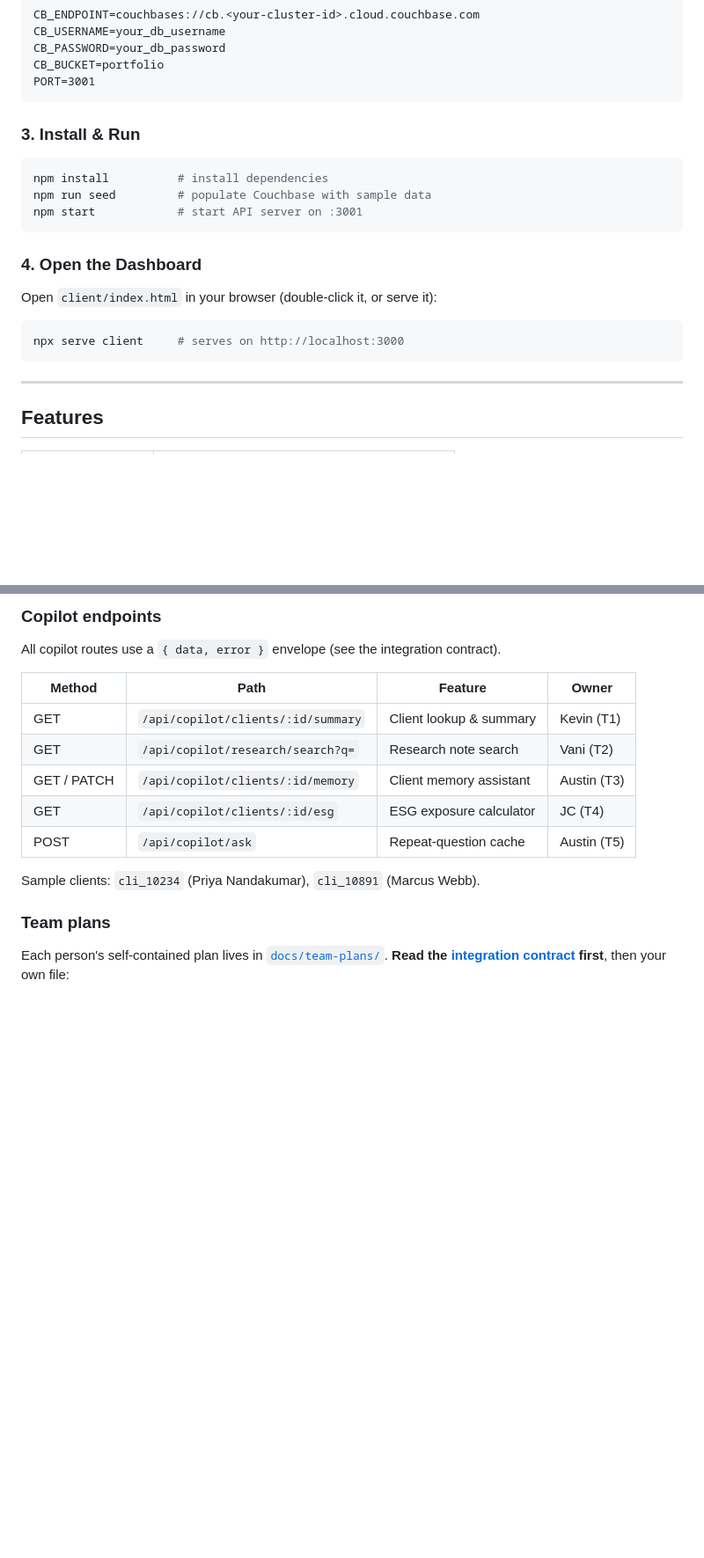
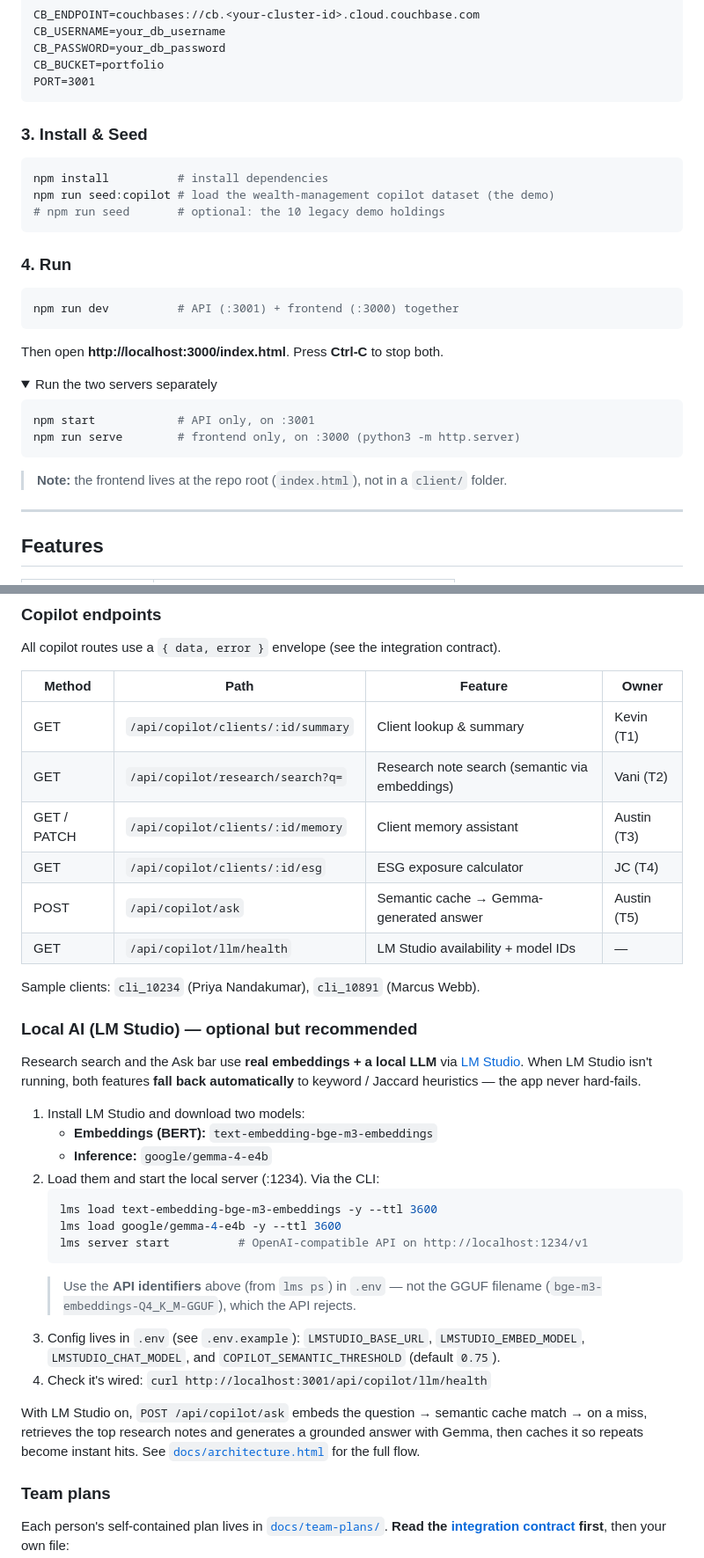
Before and after one commit to couchbaselabs/FinancialCopilot, a Markdown page: README.md, 2 parts joined by grey strips. Shown at 88% size. Drawn GitHub-style; folded sections open; blank space fills up the shorter version.

Commit message:
README: fix run instructions (npm run dev) + add LM Studio setup
- Replace stale `npx serve client` / client/index.html with `npm run dev`
  (API + frontend together) and note the frontend is at repo root.
- Seed step now points at `npm run seed:copilot` (the demo dataset).
- Add "Local AI (LM Studio)" section: model IDs, lms load, .env config,
  health check, and the ask flow; note GGUF filename vs API identifier.
- Endpoint table: mark research search as semantic and ask as Gemma-backed;
  add /api/copilot/llm/health.

Co-Authored-By: Claude Opus 4.8 (1M context) <noreply@anthropic.com>

````diff
--- a/README.md
+++ b/README.md
@@ -38,20 +38,31 @@ CB_BUCKET=portfolio
 PORT=3001
 ```
 
-### 3. Install & Run
+### 3. Install & Seed
 
 ```bash
 npm install          # install dependencies
-npm run seed         # populate Couchbase with sample data
-npm start            # start API server on :3001
+npm run seed:copilot # load the wealth-management copilot dataset (the demo)
+# npm run seed       # optional: the 10 legacy demo holdings
 ```
 
-### 4. Open the Dashboard
+### 4. Run
 
-Open `client/index.html` in your browser (double-click it, or serve it):
 ```bash
-npx serve client     # serves on http://localhost:3000
+npm run dev          # API (:3001) + frontend (:3000) together
 ```
+
+Then open **http://localhost:3000/index.html**. Press **Ctrl-C** to stop both.
+
+<details><summary>Run the two servers separately</summary>
+
+```bash
+npm start            # API only, on :3001
+npm run serve        # frontend only, on :3000 (python3 -m http.server)
+```
+</details>
+
+> **Note:** the frontend lives at the repo root (`index.html`), not in a `client/` folder.
 
 ---
 
@@ -137,12 +148,38 @@ All copilot routes use a `{ data, error }` envelope (see the integration contrac
 | Method | Path | Feature | Owner |
 |--------|------|---------|-------|
 | GET | `/api/copilot/clients/:id/summary` | Client lookup & summary | Kevin (T1) |
-| GET | `/api/copilot/research/search?q=` | Research note search | Vani (T2) |
+| GET | `/api/copilot/research/search?q=` | Research note search (semantic via embeddings) | Vani (T2) |
 | GET / PATCH | `/api/copilot/clients/:id/memory` | Client memory assistant | Austin (T3) |
 | GET | `/api/copilot/clients/:id/esg` | ESG exposure calculator | JC (T4) |
-| POST | `/api/copilot/ask` | Repeat-question cache | Austin (T5) |
+| POST | `/api/copilot/ask` | Semantic cache → Gemma-generated answer | Austin (T5) |
+| GET | `/api/copilot/llm/health` | LM Studio availability + model IDs | — |
 
 Sample clients: `cli_10234` (Priya Nandakumar), `cli_10891` (Marcus Webb).
+
+### Local AI (LM Studio) — optional but recommended
+
+Research search and the Ask bar use **real embeddings + a local LLM** via [LM Studio](https://lmstudio.ai).
+When LM Studio isn't running, both features **fall back automatically** to keyword / Jaccard heuristics —
+the app never hard-fails.
+
+1. Install LM Studio and download two models:
+   - **Embeddings (BERT):** `text-embedding-bge-m3-embeddings`
+   - **Inference:** `google/gemma-4-e4b`
+2. Load them and start the local server (:1234). Via the CLI:
+   ```bash
+   lms load text-embedding-bge-m3-embeddings -y --ttl 3600
+   lms load google/gemma-4-e4b -y --ttl 3600
+   lms server start          # OpenAI-compatible API on http://localhost:1234/v1
+   ```
+   > Use the **API identifiers** above (from `lms ps`) in `.env` — not the GGUF filename
+   > (`bge-m3-embeddings-Q4_K_M-GGUF`), which the API rejects.
+3. Config lives in `.env` (see `.env.example`): `LMSTUDIO_BASE_URL`, `LMSTUDIO_EMBED_MODEL`,
+   `LMSTUDIO_CHAT_MODEL`, and `COPILOT_SEMANTIC_THRESHOLD` (default `0.75`).
+4. Check it's wired: `curl http://localhost:3001/api/copilot/llm/health`
+
+With LM Studio on, `POST /api/copilot/ask` embeds the question → semantic cache match → on a miss,
+retrieves the top research notes and generates a grounded answer with Gemma, then caches it so repeats
+become instant hits. See [`docs/architecture.html`](docs/architecture.html) for the full flow.
 
 ### Team plans
 
````
